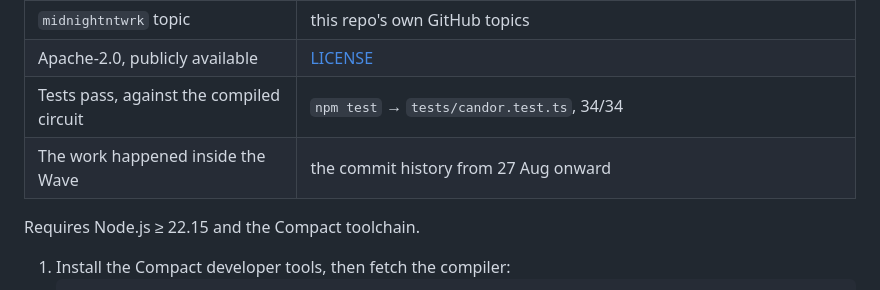
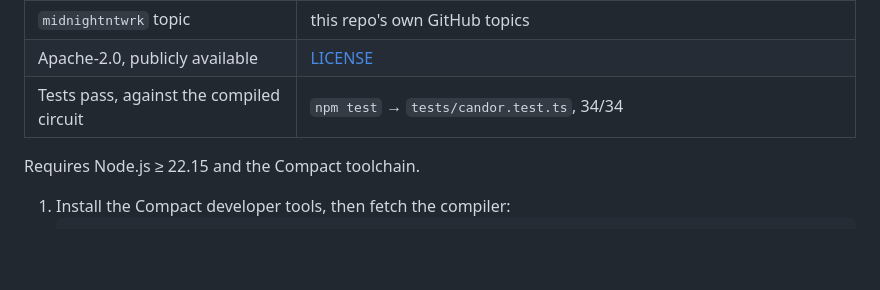
Before and after one commit to UnityNodes/Candor, a Markdown page: README.md, the part around the change. Drawn GitHub-style; blank space fills up the shorter version.

Commit message:
fix(docs): drop a table row that pointed at evidence undercutting itself
Checked what it was actually asking a judge to go look at: 26 of 38
commits predate 27 Aug, when Wave 1 opened — the whole contract, tests
and UI were built 11-12 Aug, before the window existed. Only 12
commits, all from today, fall inside the Wave. Naming that as a gate
'checked in the commit history' pointed straight at the one place a
skim would raise the exact eligibility question the window rule
exists to ask, rather than answer it.

```diff
--- a/README.md
+++ b/README.md
@@ -142,7 +142,6 @@ Before running anything, the gate conditions are each one command or one file aw
 | `midnightntwrk` topic | this repo's own GitHub topics |
 | Apache-2.0, publicly available | [LICENSE](LICENSE) |
 | Tests pass, against the compiled circuit | `npm test` → `tests/candor.test.ts`, 34/34 |
-| The work happened inside the Wave | the commit history from 27 Aug onward |
 
 Requires Node.js ≥ 22.15 and the Compact toolchain.
 
```
